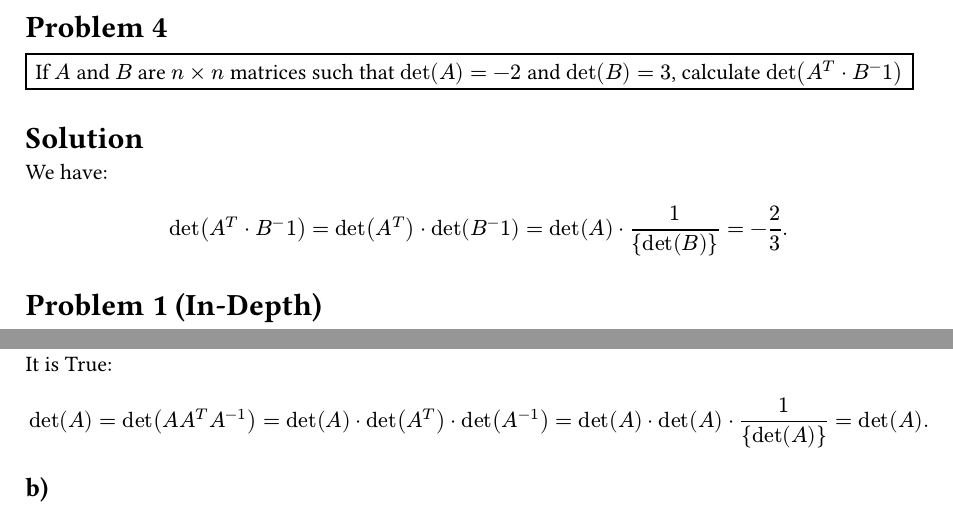
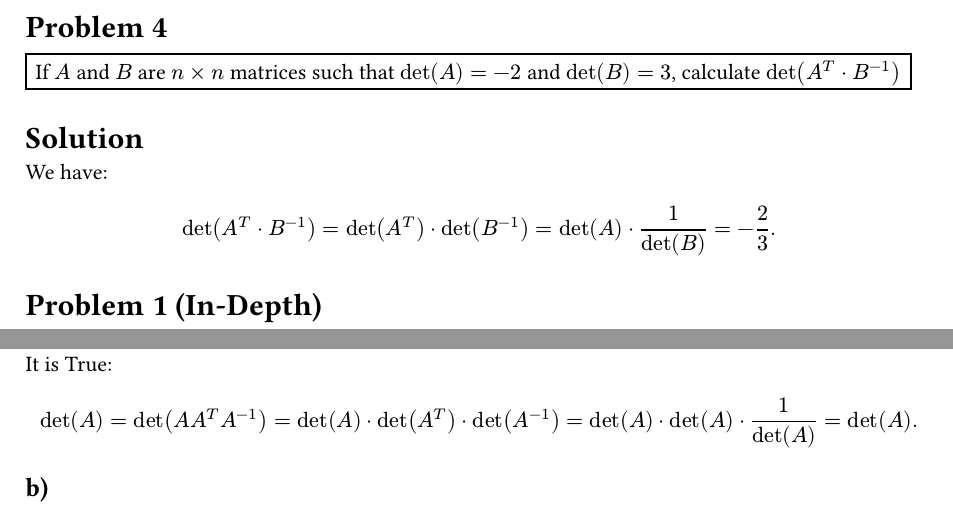
Before and after one commit to arthurabello/nes_ta_stuff, a Typst document (Analytic_Geometry/PSet5.typ): two parts of pages 3 and 5 of 6, joined at a grey line, cut so that both start at the same text. Compiled offline with Typst 0.15.

Commit message:
fix: typos in analytic geometry pset5

```diff
--- a/Analytic_Geometry/PSet5.typ
+++ b/Analytic_Geometry/PSet5.typ
@@ -154,21 +154,21 @@ Since $det(A dot B) = det(A) dot det(B)$, and $det(A) = det(A^T)$ we have:
 
 - $det(A^3) = det(A) dot det(A) dot det(A) = (-3) dot (-3) dot (-3) = -27$.
 
-- $det(A^-1) = 1/ {det(A)} = 1 / (-3)$.
+- $det(A^(-1)) = 1/ det(A) = 1 / (-3)$.
 
 - $det(A^T) = det(A) = -3$.
 
 = Problem 4
 
 #rect(width: auto, height: auto)[
-If $A$ and $B$ are $n times n$ matrices such that $det(A) = -2$ and $det(B) = 3$, calculate $det(A^T dot B^-1)$
+If $A$ and $B$ are $n times n$ matrices such that $det(A) = -2$ and $det(B) = 3$, calculate $det(A^T dot B^(-1))$
 ]
 
 = Solution
 
 We have:
 $
-  det(A^T dot B^-1) = det(A^T) dot det(B^-1) = det(A) dot 1 / {det(B)} = -2 / 3.
+  det(A^T dot B^(-1)) = det(A^T) dot det(B^(-1)) = det(A) dot 1 / det(B) = -2 / 3.
 $
 
 
@@ -379,7 +379,7 @@ $det(A + B) = det(A) + det(B)$
 It is True:
 
 $
-  det(A) = det(A A^T A^(-1)) = det(A) dot det(A^T) dot det(A^(-1)) = det(A) dot det(A) dot 1 / {det(A)} = det(A).
+  det(A) = det(A A^T A^(-1)) = det(A) dot det(A^T) dot det(A^(-1)) = det(A) dot det(A) dot 1 / det(A) = det(A).
 $
 
 == b)
```
Also changed, not shown: Analytic_Geometry/PSet5.typ (4 more changed lines).
